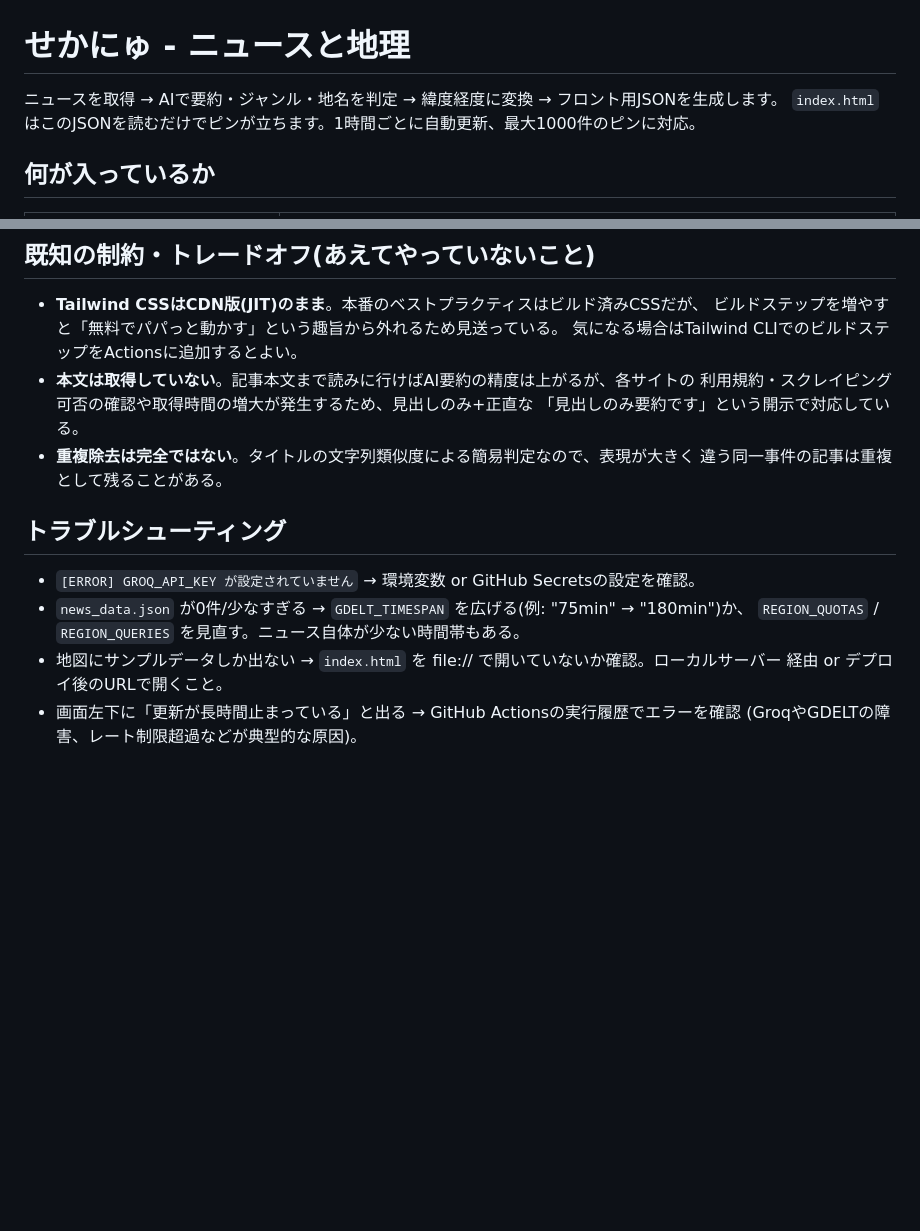
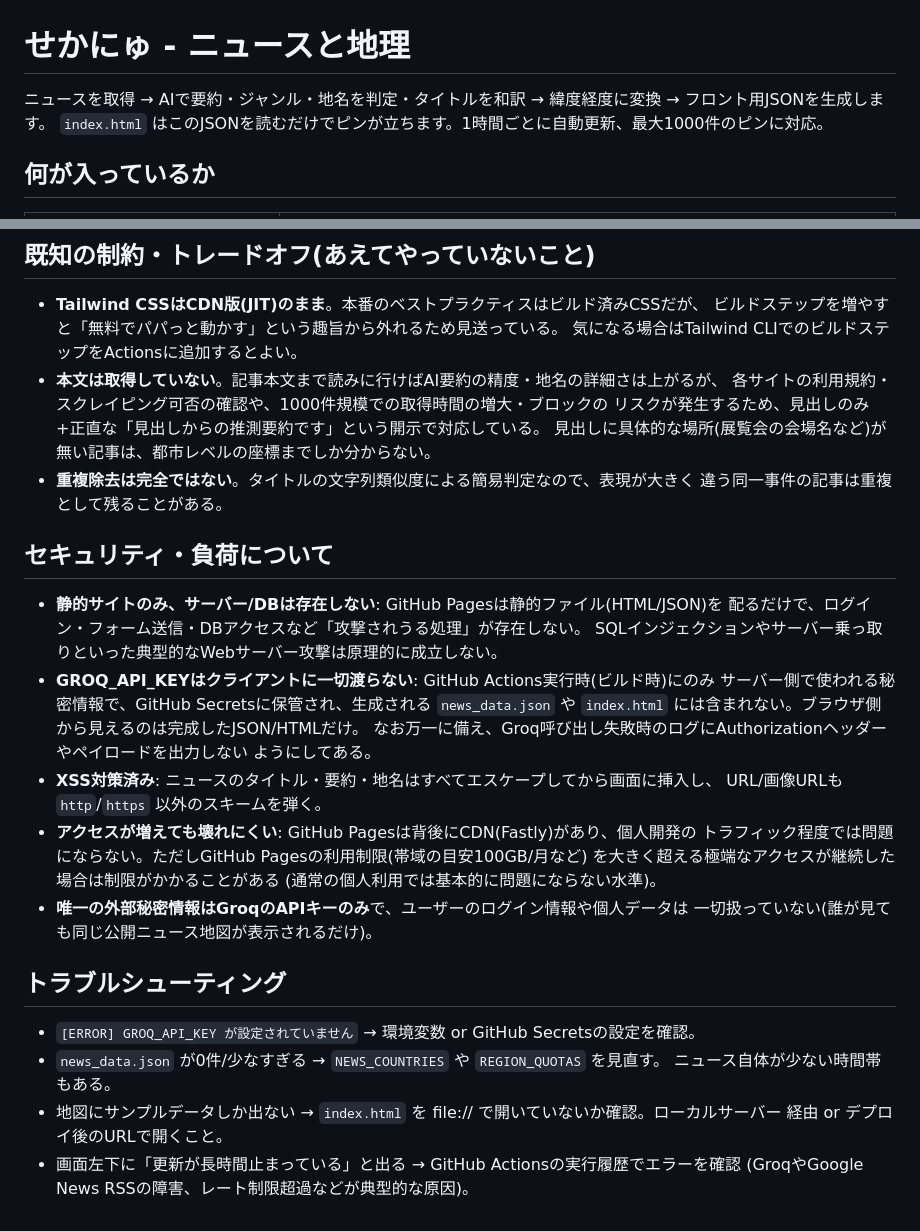
Before and after one commit to riririyo/sekanews, a Markdown page: README.md, 2 parts joined by grey strips. Drawn GitHub-style; blank space fills up the shorter version.

```diff
--- a/README.md
+++ b/README.md
@@ -1,6 +1,6 @@
 # せかにゅ - ニュースと地理
 
-ニュースを取得 → AIで要約・ジャンル・地名を判定 → 緯度経度に変換 → フロント用JSONを生成します。
+ニュースを取得 → AIで要約・ジャンル・地名を判定・タイトルを和訳 → 緯度経度に変換 → フロント用JSONを生成します。
 `index.html` はこのJSONを読むだけでピンが立ちます。1時間ごとに自動更新、最大1000件のピンに対応。
 
 ## 何が入っているか
@@ -110,18 +127,38 @@ Cloudflare Pagesのデプロイアクションに差し替えればOK)
 - **Tailwind CSSはCDN版(JIT)のまま**。本番のベストプラクティスはビルド済みCSSだが、
   ビルドステップを増やすと「無料でパパっと動かす」という趣旨から外れるため見送っている。
   気になる場合はTailwind CLIでのビルドステップをActionsに追加するとよい。
-- **本文は取得していない**。記事本文まで読みに行けばAI要約の精度は上がるが、各サイトの
-  利用規約・スクレイピング可否の確認や取得時間の増大が発生するため、見出しのみ+正直な
-  「見出しのみ要約です」という開示で対応している。
+- **本文は取得していない**。記事本文まで読みに行けばAI要約の精度・地名の詳細さは上がるが、
+  各サイトの利用規約・スクレイピング可否の確認や、1000件規模での取得時間の増大・ブロックの
+  リスクが発生するため、見出しのみ+正直な「見出しからの推測要約です」という開示で対応している。
+  見出しに具体的な場所(展覧会の会場名など)が無い記事は、都市レベルの座標までしか分からない。
 - **重複除去は完全ではない**。タイトルの文字列類似度による簡易判定なので、表現が大きく
   違う同一事件の記事は重複として残ることがある。
+
+## セキュリティ・負荷について
+
+- **静的サイトのみ、サーバー/DBは存在しない**: GitHub Pagesは静的ファイル(HTML/JSON)を
+  配るだけで、ログイン・フォーム送信・DBアクセスなど「攻撃されうる処理」が存在しない。
+  SQLインジェクションやサーバー乗っ取りといった典型的なWebサーバー攻撃は原理的に成立しない。
+- **GROQ_API_KEYはクライアントに一切渡らない**: GitHub Actions実行時(ビルド時)にのみ
+  サーバー側で使われる秘密情報で、GitHub Secretsに保管され、生成される `news_data.json` や
+  `index.html` には含まれない。ブラウザ側から見えるのは完成したJSON/HTMLだけ。
+  なお万一に備え、Groq呼び出し失敗時のログにAuthorizationヘッダーやペイロードを出力しない
+  ようにしてある。
+- **XSS対策済み**: ニュースのタイトル・要約・地名はすべてエスケープしてから画面に挿入し、
+  URL/画像URLも `http`/`https` 以外のスキームを弾く。
+- **アクセスが増えても壊れにくい**: GitHub Pagesは背後にCDN(Fastly)があり、個人開発の
+  トラフィック程度では問題にならない。ただしGitHub Pagesの利用制限(帯域の目安100GB/月など)
+  を大きく超える極端なアクセスが継続した場合は制限がかかることがある
+  (通常の個人利用では基本的に問題にならない水準)。
+- **唯一の外部秘密情報はGroqのAPIキーのみ**で、ユーザーのログイン情報や個人データは
+  一切扱っていない(誰が見ても同じ公開ニュース地図が表示されるだけ)。
 
 ## トラブルシューティング
 
 - `[ERROR] GROQ_API_KEY が設定されていません` → 環境変数 or GitHub Secretsの設定を確認。
-- `news_data.json` が0件/少なすぎる → `GDELT_TIMESPAN` を広げる(例: "75min" → "180min")か、
-  `REGION_QUOTAS` / `REGION_QUERIES` を見直す。ニュース自体が少ない時間帯もある。
+- `news_data.json` が0件/少なすぎる → `NEWS_COUNTRIES` や `REGION_QUOTAS` を見直す。
+  ニュース自体が少ない時間帯もある。
 - 地図にサンプルデータしか出ない → `index.html` を file:// で開いていないか確認。ローカルサーバー
   経由 or デプロイ後のURLで開くこと。
 - 画面左下に「更新が長時間止まっている」と出る → GitHub Actionsの実行履歴でエラーを確認
-  (GroqやGDELTの障害、レート制限超過などが典型的な原因)。
+  (GroqやGoogle News RSSの障害、レート制限超過などが典型的な原因)。
```
Also changed, not shown: other parts of README.md (+23 -6 lines).
